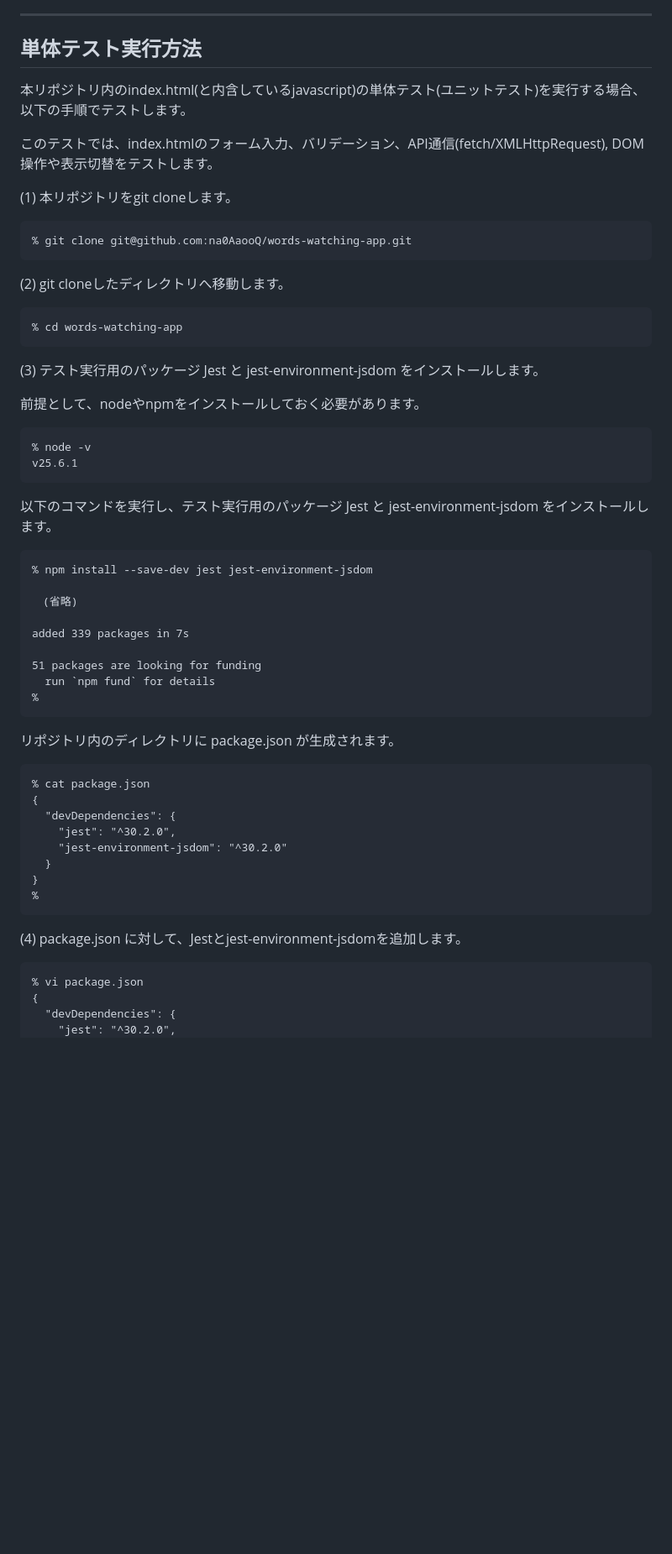
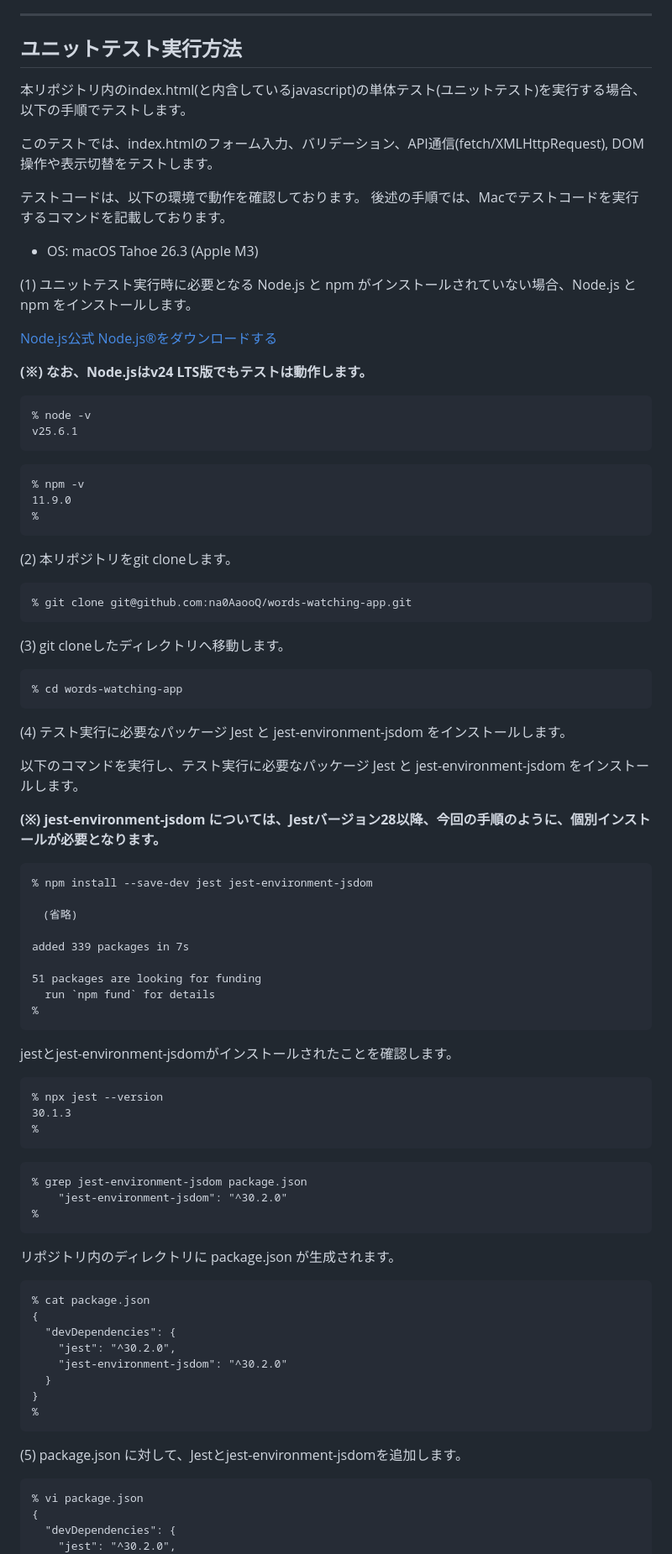
Before and after one commit to na0AaooQ/words-watching-app, a Markdown page: README.md, the part around one of its changes. Shown at 84% size. Drawn GitHub-style; blank space fills up the shorter version.

Commit message:
Revise unit test instructions in README.md
Updated unit test execution instructions and clarified environment requirements.

````diff
--- a/README.md
+++ b/README.md
@@ -82,34 +82,51 @@ SNS投稿前の炎上防止・文章リスク確認ツール「ことばみま
 
 ---
 
-## 単体テスト実行方法
+## ユニットテスト実行方法
 
 本リポジトリ内のindex.html(と内含しているjavascript)の単体テスト(ユニットテスト)を実行する場合、以下の手順でテストします。
 
 このテストでは、index.htmlのフォーム入力、バリデーション、API通信(fetch/XMLHttpRequest), DOM操作や表示切替をテストします。
 
-(1) 本リポジトリをgit cloneします。
+テストコードは、以下の環境で動作を確認しております。
+後述の手順では、Macでテストコードを実行するコマンドを記載しております。
 
-```
-% git clone git@github.com:na0AaooQ/words-watching-app.git
-```
+- OS: macOS Tahoe 26.3 (Apple M3)
 
-(2) git cloneしたディレクトリへ移動します。
+(1) ユニットテスト実行時に必要となる Node.js と npm がインストールされていない場合、Node.js と npm をインストールします。
 
-```
-% cd words-watching-app
-```
+[Node.js公式 Node.js®をダウンロードする](https://nodejs.org/ja/download)
 
-(3) テスト実行用のパッケージ Jest と jest-environment-jsdom をインストールします。
-
-前提として、nodeやnpmをインストールしておく必要があります。
+**(※) なお、Node.jsはv24 LTS版でもテストは動作します。**
 
 ```
 % node -v
 v25.6.1
 ```
 
-以下のコマンドを実行し、テスト実行用のパッケージ Jest と jest-environment-jsdom をインストールします。
+```
+% npm -v
+11.9.0
+%
+```
+
+(2) 本リポジトリをgit cloneします。
+
+```
+% git clone git@github.com:na0AaooQ/words-watching-app.git
+```
+
+(3) git cloneしたディレクトリへ移動します。
+
+```
+% cd words-watching-app
+```
+
+(4) テスト実行に必要なパッケージ Jest と jest-environment-jsdom をインストールします。
+
+以下のコマンドを実行し、テスト実行に必要なパッケージ Jest と jest-environment-jsdom をインストールします。
+
+**(※) jest-environment-jsdom については、Jestバージョン28以降、今回の手順のように、個別インストールが必要となります。**
 
 ```
 % npm install --save-dev jest jest-environment-jsdom
@@ -120,6 +137,20 @@ added 339 packages in 7s
 
 51 packages are looking for funding
   run `npm fund` for details
+%
+```
+
+jestとjest-environment-jsdomがインストールされたことを確認します。
+
+```
+% npx jest --version
+30.1.3
+%
+```
+
+```
+% grep jest-environment-jsdom package.json
+    "jest-environment-jsdom": "^30.2.0"
 %
 ```
 
@@ -136,7 +167,7 @@ added 339 packages in 7s
 %
 ```
 
-(4) package.json に対して、Jestとjest-environment-jsdomを追加します。
+(5) package.json に対して、Jestとjest-environment-jsdomを追加します。
 
 ```
 % vi package.json
````
Also changed, not shown: other parts of README.md (+87 -13 lines).
